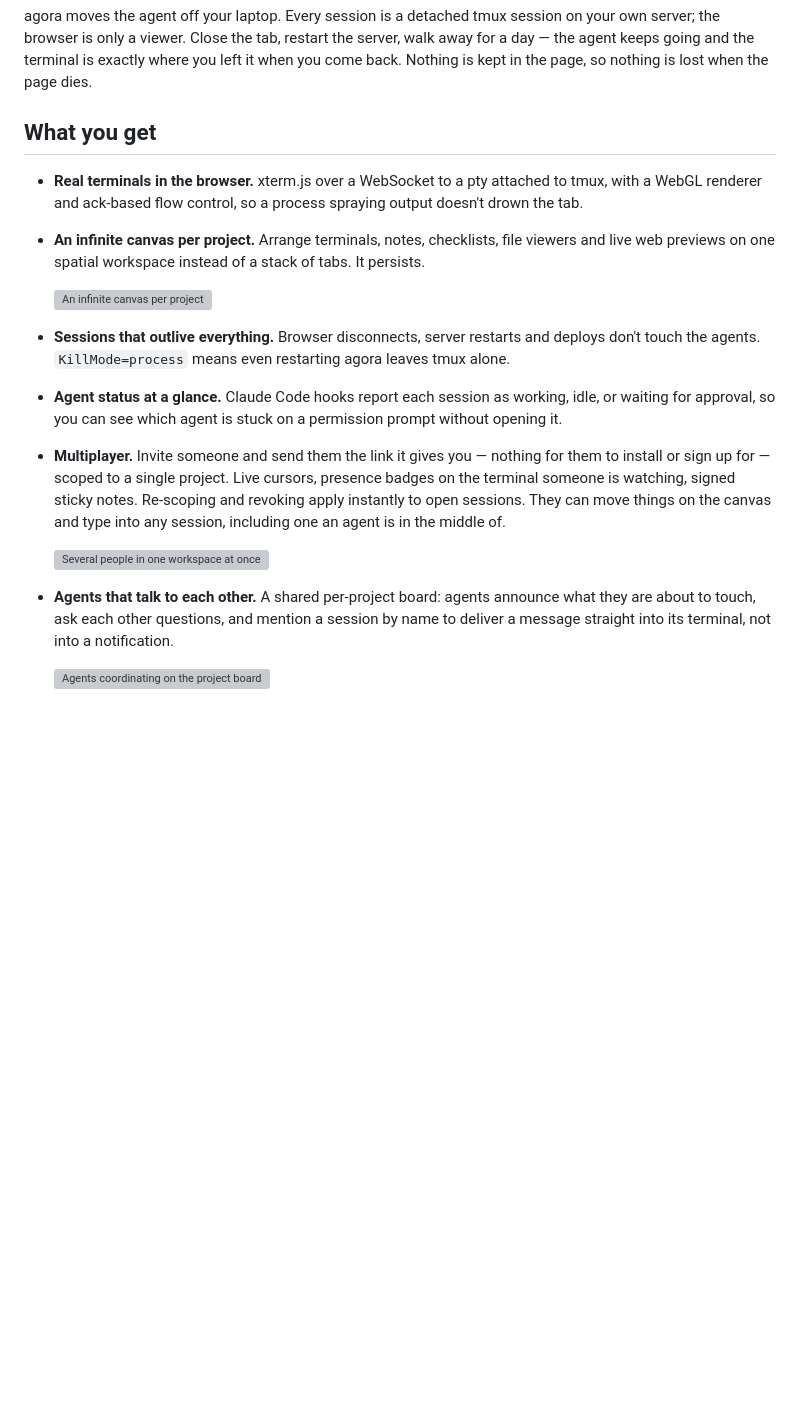
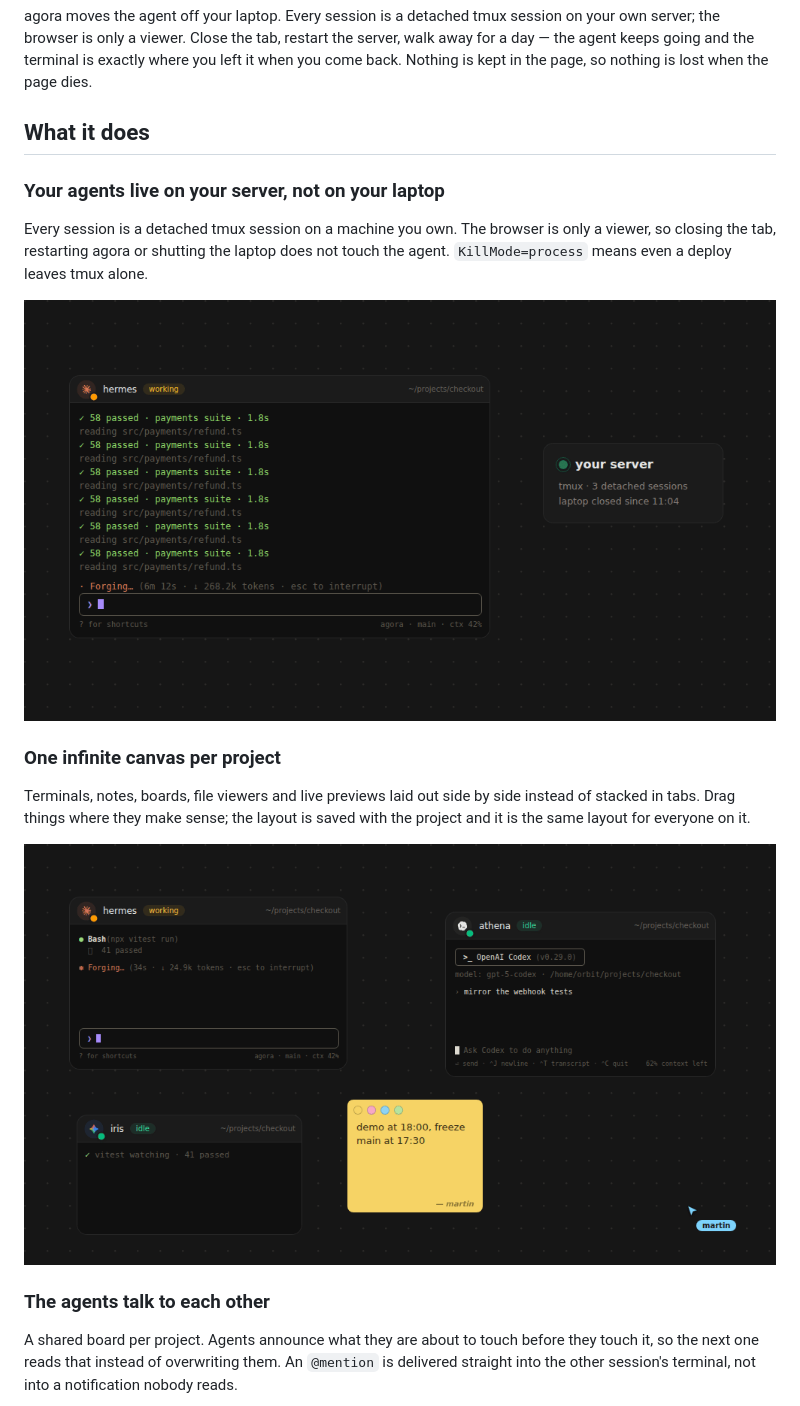
Before and after one commit to martinbon39/agora, a Markdown page: README.md, the part around one of its changes. GitHub-like rendering; pictures changed too: docs/canvas.gif (added), docs/persist.gif (added); blank space fills up the shorter version; grey boxes are pictures that could not be loaded.

```diff
--- a/README.md
+++ b/README.md
@@ -54,33 +54,28 @@ server, walk away for a day — the agent keeps going and the terminal is exactl
 where you left it when you come back. Nothing is kept in the page, so nothing is
 lost when the page dies.
 
-## What you get
+## What it does
 
-- **Real terminals in the browser.** xterm.js over a WebSocket to a pty attached
-  to tmux, with a WebGL renderer and ack-based flow control, so a process
-  spraying output doesn't drown the tab.
-- **An infinite canvas per project.** Arrange terminals, notes, checklists, file
-  viewers and live web previews on one spatial workspace instead of a stack of
-  tabs. It persists.
+### Your agents live on your server, not on your laptop
 
-  ![An infinite canvas per project](docs/canvas.png)
-- **Sessions that outlive everything.** Browser disconnects, server restarts and
-  deploys don't touch the agents. `KillMode=process` means even restarting agora
-  leaves tmux alone.
-- **Agent status at a glance.** Claude Code hooks report each session as working,
-  idle, or waiting for approval, so you can see which agent is stuck on a
-  permission prompt without opening it.
-- **Multiplayer.** Invite someone and send them the link it gives you — nothing
-  for them to install or sign up for — scoped to a single project. Live cursors,
-  presence badges on the terminal someone is watching, signed sticky notes.
-  Re-scoping and revoking apply instantly to open sessions. They can move things
-  on the canvas and type into any session, including one an agent is in the
-  middle of.
+Every session is a detached tmux session on a machine you own. The browser is
+only a viewer, so closing the tab, restarting agora or shutting the laptop does
+not touch the agent. `KillMode=process` means even a deploy leaves tmux alone.
 
-  ![Several people in one workspace at once](docs/multiplayer.png)
-- **Agents that talk to each other.** A shared per-project board: agents announce
-  what they are about to touch, ask each other questions, and mention a session
-  by name to deliver a message straight into its terminal, not into a
-  notification.
+![A session that keeps printing while nobody is watching](docs/persist.gif)
 
-  ![Agents coordinating on the project board](docs/agents-talk.png)
+### One infinite canvas per project
+
+Terminals, notes, boards, file viewers and live previews laid out side by side
+instead of stacked in tabs. Drag things where they make sense; the layout is
+saved with the project and it is the same layout for everyone on it.
+
+![Arranging a workspace](docs/canvas.gif)
+
+### The agents talk to each other
+
+A shared board per project. Agents announce what they are about to touch before
+they touch it, so the next one reads that instead of overwriting them. An
+`@mention` is delivered straight into the other session's terminal, not into a
+notification nobody reads.
+
```
Also changed, not shown: other parts of README.md (+30 -13 lines), docs/agents.gif (added), docs/multiplayer.gif (added), 6 other files.
